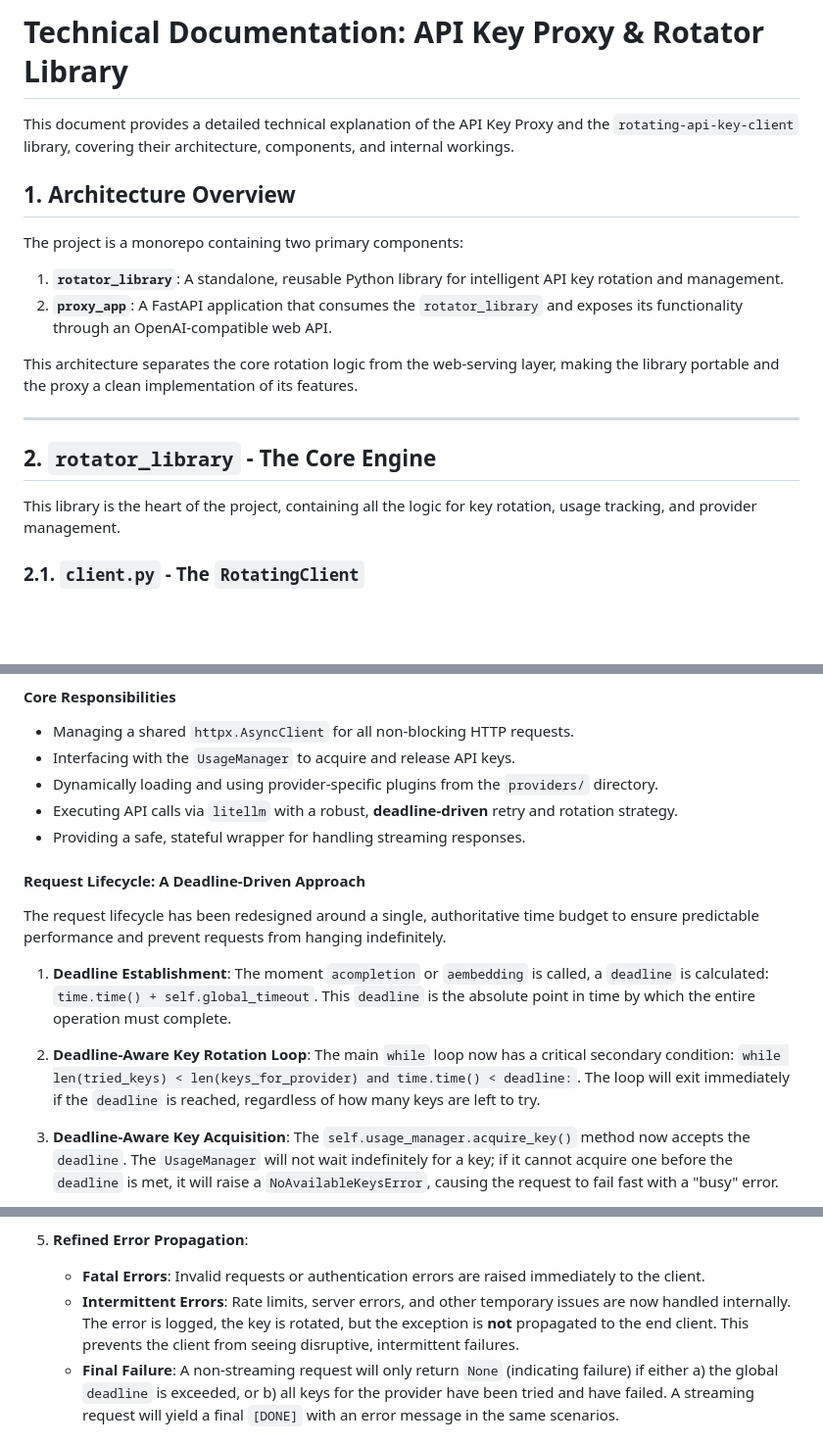
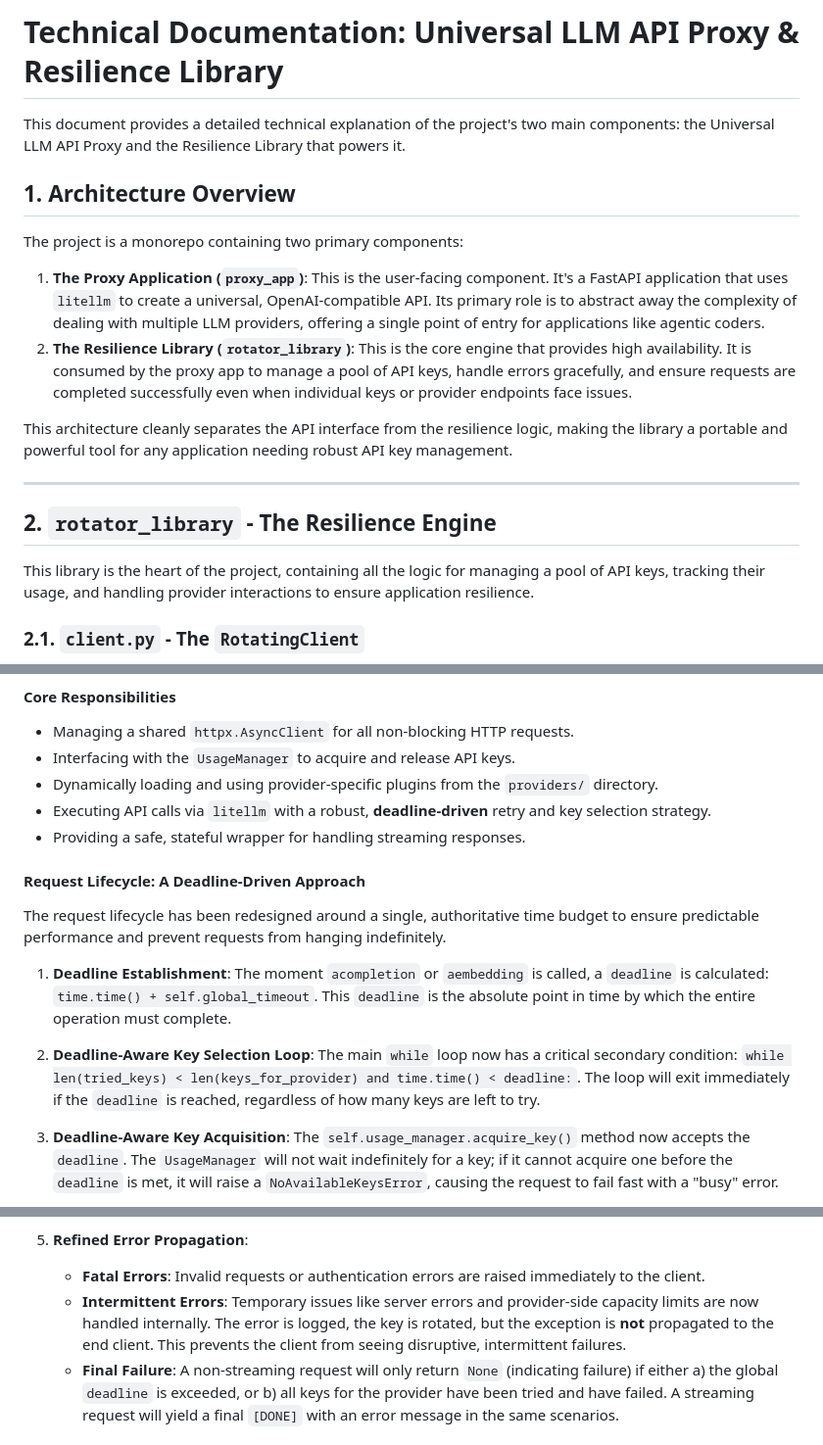
Before and after one commit to Mirrowel/LLM-API-Key-Proxy, a Markdown page: DOCUMENTATION.md, 3 parts joined by grey strips. Shown at 98% size. Drawn GitHub-style; blank space fills up the shorter version.

```diff
--- a/DOCUMENTATION.md
+++ b/DOCUMENTATION.md
@@ -1,21 +1,21 @@
-# Technical Documentation: API Key Proxy & Rotator Library
+# Technical Documentation: Universal LLM API Proxy & Resilience Library
 
-This document provides a detailed technical explanation of the API Key Proxy and the `rotating-api-key-client` library, covering their architecture, components, and internal workings.
+This document provides a detailed technical explanation of the project's two main components: the Universal LLM API Proxy and the Resilience Library that powers it.
 
 ## 1. Architecture Overview
 
 The project is a monorepo containing two primary components:
 
-1.  **`rotator_library`**: A standalone, reusable Python library for intelligent API key rotation and management.
-2.  **`proxy_app`**: A FastAPI application that consumes the `rotator_library` and exposes its functionality through an OpenAI-compatible web API.
+1.  **The Proxy Application (`proxy_app`)**: This is the user-facing component. It's a FastAPI application that uses `litellm` to create a universal, OpenAI-compatible API. Its primary role is to abstract away the complexity of dealing with multiple LLM providers, offering a single point of entry for applications like agentic coders.
+2.  **The Resilience Library (`rotator_library`)**: This is the core engine that provides high availability. It is consumed by the proxy app to manage a pool of API keys, handle errors gracefully, and ensure requests are completed successfully even when individual keys or provider endpoints face issues.
 
-This architecture separates the core rotation logic from the web-serving layer, making the library portable and the proxy a clean implementation of its features.
+This architecture cleanly separates the API interface from the resilience logic, making the library a portable and powerful tool for any application needing robust API key management.
 
 ---
 
-## 2. `rotator_library` - The Core Engine
+## 2. `rotator_library` - The Resilience Engine
 
-This library is the heart of the project, containing all the logic for key rotation, usage tracking, and provider management.
+This library is the heart of the project, containing all the logic for managing a pool of API keys, tracking their usage, and handling provider interactions to ensure application resilience.
 
 ### 2.1. `client.py` - The `RotatingClient`
 
@@ -40,7 +40,7 @@ client = RotatingClient(
 *   Managing a shared `httpx.AsyncClient` for all non-blocking HTTP requests.
 *   Interfacing with the `UsageManager` to acquire and release API keys.
 *   Dynamically loading and using provider-specific plugins from the `providers/` directory.
-*   Executing API calls via `litellm` with a robust, **deadline-driven** retry and rotation strategy.
+*   Executing API calls via `litellm` with a robust, **deadline-driven** retry and key selection strategy.
 *   Providing a safe, stateful wrapper for handling streaming responses.
 
 #### Request Lifecycle: A Deadline-Driven Approach
@@ -49,7 +49,7 @@ The request lifecycle has been redesigned around a single, authoritative time bu
 
 1.  **Deadline Establishment**: The moment `acompletion` or `aembedding` is called, a `deadline` is calculated: `time.time() + self.global_timeout`. This `deadline` is the absolute point in time by which the entire operation must complete.
 
-2.  **Deadline-Aware Key Rotation Loop**: The main `while` loop now has a critical secondary condition: `while len(tried_keys) < len(keys_for_provider) and time.time() < deadline:`. The loop will exit immediately if the `deadline` is reached, regardless of how many keys are left to try.
+2.  **Deadline-Aware Key Selection Loop**: The main `while` loop now has a critical secondary condition: `while len(tried_keys) < len(keys_for_provider) and time.time() < deadline:`. The loop will exit immediately if the `deadline` is reached, regardless of how many keys are left to try.
 
 3.  **Deadline-Aware Key Acquisition**: The `self.usage_manager.acquire_key()` method now accepts the `deadline`. The `UsageManager` will not wait indefinitely for a key; if it cannot acquire one before the `deadline` is met, it will raise a `NoAvailableKeysError`, causing the request to fail fast with a "busy" error.
 
@@ -59,7 +59,7 @@ The request lifecycle has been redesigned around a single, authoritative time bu
 
 5.  **Refined Error Propagation**:
     -   **Fatal Errors**: Invalid requests or authentication errors are raised immediately to the client.
-    -   **Intermittent Errors**: Rate limits, server errors, and other temporary issues are now handled internally. The error is logged, the key is rotated, but the exception is **not** propagated to the end client. This prevents the client from seeing disruptive, intermittent failures.
+    -   **Intermittent Errors**: Temporary issues like server errors and provider-side capacity limits are now handled internally. The error is logged, the key is rotated, but the exception is **not** propagated to the end client. This prevents the client from seeing disruptive, intermittent failures.
     -   **Final Failure**: A non-streaming request will only return `None` (indicating failure) if either a) the global `deadline` is exceeded, or b) all keys for the provider have been tried and have failed. A streaming request will yield a final `[DONE]` with an error message in the same scenarios.
 
 ### 2.2. `usage_manager.py` - Stateful Concurrency & Usage Management
```
Also changed, not shown: README.md (+17 -16 lines), src/rotator_library/README.md (+9 -9 lines).
